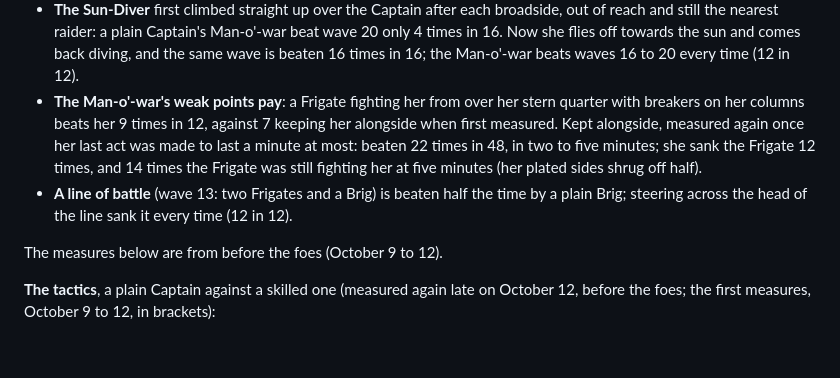
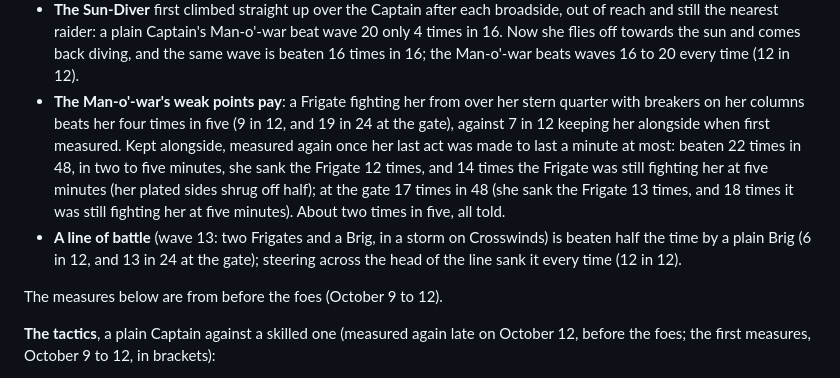
Before and after one commit to chriskizer91-ops/airship-game-in-aethermoor-, a Markdown page: stage4/docs/game.md, the part around one of its changes. GitHub-like rendering; blank space fills up the shorter version.

```diff
--- a/stage4/docs/game.md
+++ b/stage4/docs/game.md
@@ -528,6 +530,6 @@ The card between waves may offer a second way on in place of the next wave in th
 - **The Sun-Diver** first climbed straight up over the Captain after each broadside, out of reach and still the nearest raider: a plain Captain's Man-o'-war beat wave 20 only 4 times in 16. Now she flies off towards the sun and comes back diving, and the same wave is beaten 16 times in 16; the Man-o'-war beats waves 16 to 20 every time (12 in 12).
-- **The Man-o'-war's weak points pay**: a Frigate fighting her from over her stern quarter with breakers on her columns beats her 9 times in 12, against 7 keeping her alongside when first measured. Kept alongside, measured again once her last act was made to last a minute at most: beaten 22 times in 48, in two to five minutes; she sank the Frigate 12 times, and 14 times the Frigate was still fighting her at five minutes (her plated sides shrug off half).
-- **A line of battle** (wave 13: two Frigates and a Brig) is beaten half the time by a plain Brig; steering across the head of the line sank it every time (12 in 12).
+- **The Man-o'-war's weak points pay**: a Frigate fighting her from over her stern quarter with breakers on her columns beats her four times in five (9 in 12, and 19 in 24 at the gate), against 7 in 12 keeping her alongside when first measured. Kept alongside, measured again once her last act was made to last a minute at most: beaten 22 times in 48, in two to five minutes, she sank the Frigate 12 times, and 14 times the Frigate was still fighting her at five minutes (her plated sides shrug off half); at the gate 17 times in 48 (she sank the Frigate 13 times, and 18 times it was still fighting her at five minutes). About two times in five, all told.
+- **A line of battle** (wave 13: two Frigates and a Brig, in a storm on Crosswinds) is beaten half the time by a plain Brig (6 in 12, and 13 in 24 at the gate); steering across the head of the line sank it every time (12 in 12).
 
 The measures below are from before the foes (October 9 to 12).
 
```
Also changed, not shown: other parts of stage4/docs/game.md (+26 -24 lines).
